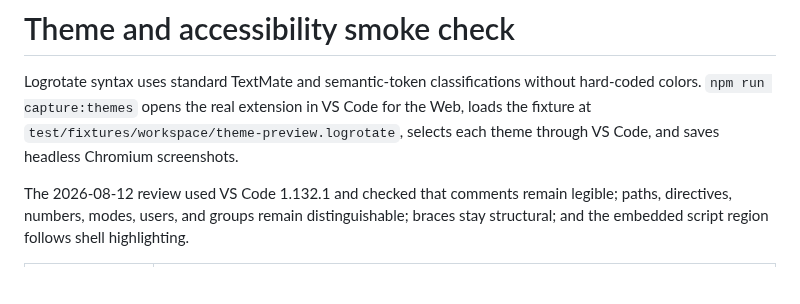
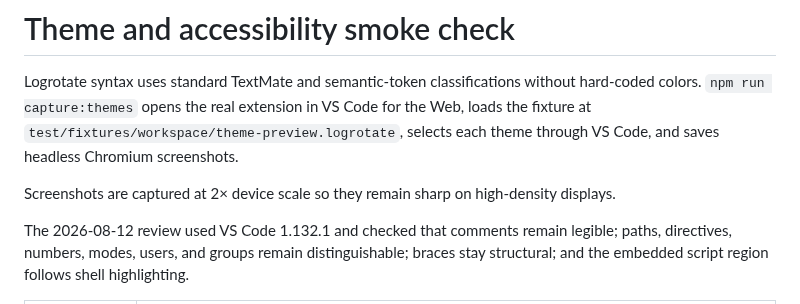
Before and after one commit to willibrandon/vscode-logrotate, a Markdown page: docs/theme-smoke.md, the part around the change. Rendered like a GitHub page; blank space fills up the shorter version.

Commit message:
Capture sharp documentation previews

```diff
--- a/docs/theme-smoke.md
+++ b/docs/theme-smoke.md
@@ -4,6 +4,8 @@ Logrotate syntax uses standard TextMate and semantic-token classifications witho
 colors. `npm run capture:themes` opens the real extension in VS Code for the Web, loads the fixture
 at `test/fixtures/workspace/theme-preview.logrotate`, selects each theme through VS Code, and saves
 headless Chromium screenshots.
+
+Screenshots are captured at 2× device scale so they remain sharp on high-density displays.
 
 The 2026-08-12 review used VS Code 1.132.1 and checked that comments remain legible; paths,
 directives, numbers, modes, users, and groups remain distinguishable; braces stay structural; and
```
Also changed, not shown: README.md (+1 -1 lines), docs/images/dark-plus.png, docs/images/dracula.png, docs/images/github-dark.png, docs/images/high-contrast.png, docs/images/light-plus.png, docs/images/one-dark-pro.png, 4 other files.
